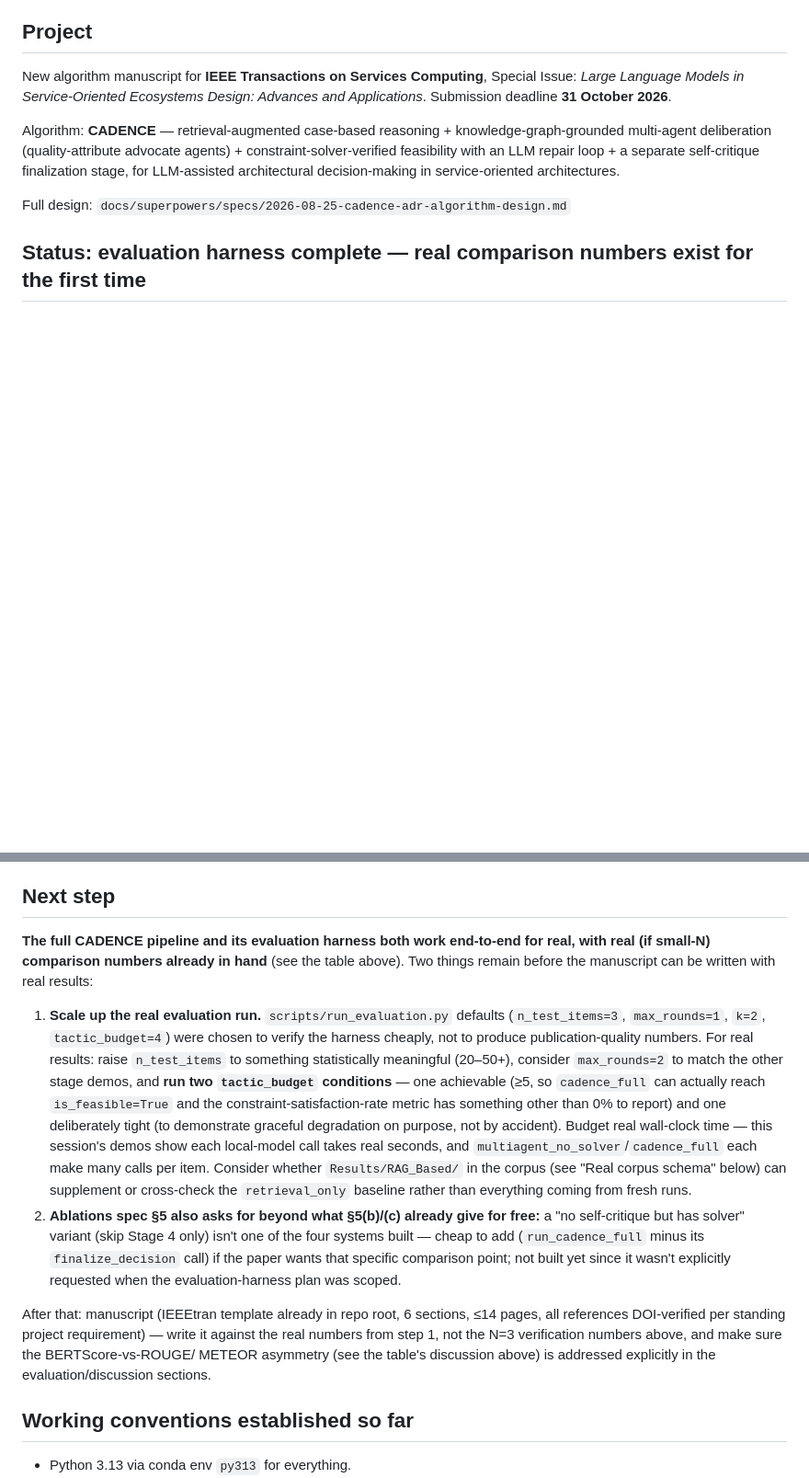
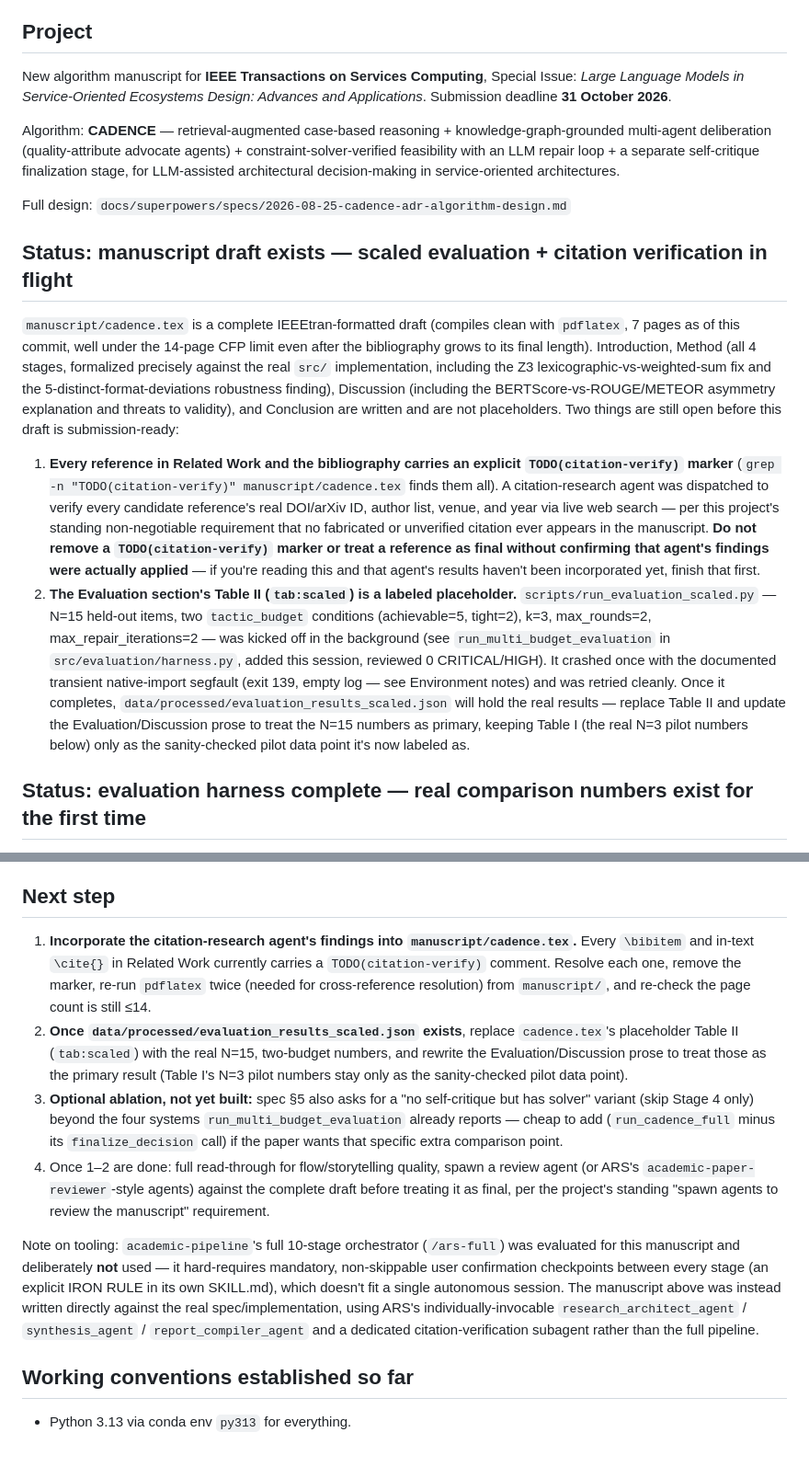
Before and after one commit to vinhqdang/Large-Language-Models-in-Service-Oriented-Ecosystems-Design, a Markdown page: PROGRESS.md, 2 parts joined by grey strips. Shown at 92% size. GitHub-like rendering; blank space fills up the shorter version.

Commit message:
docs: update PROGRESS.md with manuscript-draft and scaled-eval status

```diff
--- a/PROGRESS.md
+++ b/PROGRESS.md
@@ -17,6 +17,43 @@ separate self-critique finalization stage, for LLM-assisted architectural
 decision-making in service-oriented architectures.
 
 Full design: `docs/superpowers/specs/2026-08-25-cadence-adr-algorithm-design.md`
+
+## Status: manuscript draft exists — scaled evaluation + citation verification in flight
+
+`manuscript/cadence.tex` is a complete IEEEtran-formatted draft (compiles
+clean with `pdflatex`, 7 pages as of this commit, well under the 14-page
+CFP limit even after the bibliography grows to its final length).
+Introduction, Method (all 4 stages, formalized precisely against the real
+`src/` implementation, including the Z3 lexicographic-vs-weighted-sum
+fix and the 5-distinct-format-deviations robustness finding), Discussion
+(including the BERTScore-vs-ROUGE/METEOR asymmetry explanation and
+threats to validity), and Conclusion are written and are not placeholders.
+Two things are still open before this draft is submission-ready:
+
+1. **Every reference in Related Work and the bibliography carries an
+   explicit `TODO(citation-verify)` marker** (`grep -n "TODO(citation-verify)"
+   manuscript/cadence.tex` finds them all). A citation-research agent was
+   dispatched to verify every candidate reference's real DOI/arXiv ID,
+   author list, venue, and year via live web search — per this project's
+   standing non-negotiable requirement that no fabricated or unverified
+   citation ever appears in the manuscript. **Do not remove a
+   `TODO(citation-verify)` marker or treat a reference as final without
+   confirming that agent's findings were actually applied** — if you're
+   reading this and that agent's results haven't been incorporated yet,
+   finish that first.
+2. **The Evaluation section's Table II (`tab:scaled`) is a labeled
+   placeholder.** `scripts/run_evaluation_scaled.py` — N=15 held-out
+   items, two `tactic_budget` conditions (achievable=5, tight=2), k=3,
+   max_rounds=2, max_repair_iterations=2 — was kicked off in the
+   background (see `run_multi_budget_evaluation` in
+   `src/evaluation/harness.py`, added this session, reviewed 0
+   CRITICAL/HIGH). It crashed once with the documented transient
+   native-import segfault (exit 139, empty log — see Environment notes)
+   and was retried cleanly. Once it completes, `data/processed/evaluation_results_scaled.json`
+   will hold the real results — replace Table II and update the
+   Evaluation/Discussion prose to treat the N=15 numbers as primary,
+   keeping Table I (the real N=3 pilot numbers below) only as the
+   sanity-checked pilot data point it's now labeled as.
 
 ## Status: evaluation harness complete — real comparison numbers exist for the first time
 
@@ -144,40 +181,36 @@ derived from Buchgeher et al.'s MSR study (IEEE Access, DOI [10.1109/ACCESS.2023
 
 ## Next step
 
-**The full CADENCE pipeline and its evaluation harness both work
-end-to-end for real, with real (if small-N) comparison numbers already in
-hand** (see the table above). Two things remain before the manuscript can
-be written with real results:
+1. **Incorporate the citation-research agent's findings into
+   `manuscript/cadence.tex`.** Every `\bibitem` and in-text `\cite{}` in
+   Related Work currently carries a `TODO(citation-verify)` comment.
+   Resolve each one, remove the marker, re-run `pdflatex` twice (needed
+   for cross-reference resolution) from `manuscript/`, and re-check the
+   page count is still ≤14.
+2. **Once `data/processed/evaluation_results_scaled.json` exists**,
+   replace `cadence.tex`'s placeholder Table II (`tab:scaled`) with the
+   real N=15, two-budget numbers, and rewrite the Evaluation/Discussion
+   prose to treat those as the primary result (Table I's N=3 pilot numbers
+   stay only as the sanity-checked pilot data point).
+3. **Optional ablation, not yet built:** spec §5 also asks for a "no
+   self-critique but has solver" variant (skip Stage 4 only) beyond the
+   four systems `run_multi_budget_evaluation` already reports — cheap to
+   add (`run_cadence_full` minus its `finalize_decision` call) if the
+   paper wants that specific extra comparison point.
+4. Once 1–2 are done: full read-through for flow/storytelling quality,
+   spawn a review agent (or ARS's `academic-paper-reviewer`-style agents)
+   against the complete draft before treating it as final, per the
+   project's standing "spawn agents to review the manuscript" requirement.
 
-1. **Scale up the real evaluation run.** `scripts/run_evaluation.py`
-   defaults (`n_test_items=3`, `max_rounds=1`, `k=2`, `tactic_budget=4`)
-   were chosen to verify the harness cheaply, not to produce
-   publication-quality numbers. For real results: raise `n_test_items` to
-   something statistically meaningful (20–50+), consider `max_rounds=2`
-   to match the other stage demos, and **run two `tactic_budget`
-   conditions** — one achievable (≥5, so `cadence_full` can actually reach
-   `is_feasible=True` and the constraint-satisfaction-rate metric has
-   something other than 0% to report) and one deliberately tight (to
-   demonstrate graceful degradation on purpose, not by accident). Budget
-   real wall-clock time — this session's demos show each local-model call
-   takes real seconds, and `multiagent_no_solver`/`cadence_full` each make
-   many calls per item. Consider whether `Results/RAG_Based/` in the
-   corpus (see "Real corpus schema" below) can supplement or cross-check
-   the `retrieval_only` baseline rather than everything coming from fresh
-   runs.
-2. **Ablations spec §5 also asks for beyond what §5(b)/(c) already give
-   for free:** a "no self-critique but has solver" variant (skip Stage 4
-   only) isn't one of the four systems built — cheap to add
-   (`run_cadence_full` minus its `finalize_decision` call) if the paper
-   wants that specific comparison point; not built yet since it wasn't
-   explicitly requested when the evaluation-harness plan was scoped.
-
-After that: manuscript (IEEEtran template already in repo root, 6
-sections, ≤14 pages, all references DOI-verified per standing project
-requirement) — write it against the real numbers from step 1, not the
-N=3 verification numbers above, and make sure the BERTScore-vs-ROUGE/
-METEOR asymmetry (see the table's discussion above) is addressed
-explicitly in the evaluation/discussion sections.
+Note on tooling: `academic-pipeline`'s full 10-stage orchestrator
+(`/ars-full`) was evaluated for this manuscript and deliberately **not**
+used — it hard-requires mandatory, non-skippable user confirmation
+checkpoints between every stage (an explicit IRON RULE in its own
+SKILL.md), which doesn't fit a single autonomous session. The manuscript
+above was instead written directly against the real spec/implementation,
+using ARS's individually-invocable `research_architect_agent` /
+`synthesis_agent` / `report_compiler_agent` and a dedicated
+citation-verification subagent rather than the full pipeline.
 
 ## Working conventions established so far
 
```
